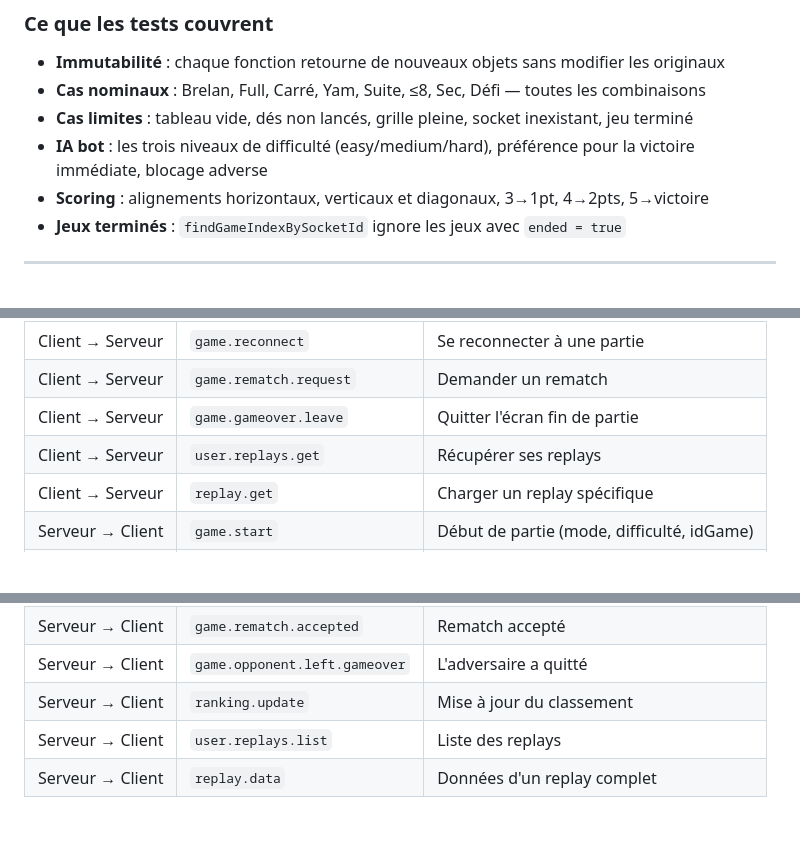
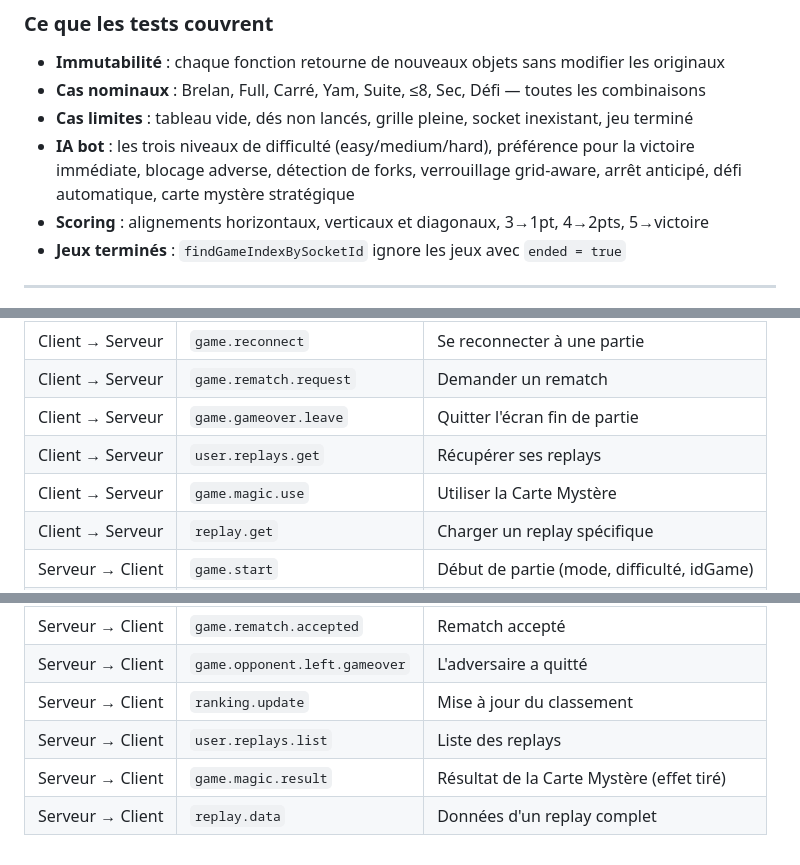
Before and after one commit to Zouitni-Yassine/Yam_Master_Game, a Markdown page: README.md, 3 parts joined by grey strips. Rendered like a GitHub page; blank space fills up the shorter version.

```diff
--- a/README.md
+++ b/README.md
@@ -277,7 +281,7 @@ backend/tests/
 - **Immutabilité** : chaque fonction retourne de nouveaux objets sans modifier les originaux
 - **Cas nominaux** : Brelan, Full, Carré, Yam, Suite, ≤8, Sec, Défi — toutes les combinaisons
 - **Cas limites** : tableau vide, dés non lancés, grille pleine, socket inexistant, jeu terminé
-- **IA bot** : les trois niveaux de difficulté (easy/medium/hard), préférence pour la victoire immédiate, blocage adverse
+- **IA bot** : les trois niveaux de difficulté (easy/medium/hard), préférence pour la victoire immédiate, blocage adverse, détection de forks, verrouillage grid-aware, arrêt anticipé, défi automatique, carte mystère stratégique
 - **Scoring** : alignements horizontaux, verticaux et diagonaux, 3→1pt, 4→2pts, 5→victoire
 - **Jeux terminés** : `findGameIndexBySocketId` ignore les jeux avec `ended = true`
 
@@ -301,6 +305,7 @@ backend/tests/
 | Client → Serveur | `game.rematch.request`        | Demander un rematch                        |
 | Client → Serveur | `game.gameover.leave`         | Quitter l'écran fin de partie              |
 | Client → Serveur | `user.replays.get`            | Récupérer ses replays                      |
+| Client → Serveur | `game.magic.use`              | Utiliser la Carte Mystère                  |
 | Client → Serveur | `replay.get`                  | Charger un replay spécifique               |
 | Serveur → Client | `game.start`                  | Début de partie (mode, difficulté, idGame) |
 | Serveur → Client | `game.deck.view-state`        | État des dés                               |
@@ -316,4 +321,5 @@ backend/tests/
 | Serveur → Client | `game.opponent.left.gameover` | L'adversaire a quitté                      |
 | Serveur → Client | `ranking.update`              | Mise à jour du classement                  |
 | Serveur → Client | `user.replays.list`           | Liste des replays                          |
+| Serveur → Client | `game.magic.result`           | Résultat de la Carte Mystère (effet tiré)  |
 | Serveur → Client | `replay.data`                 | Données d'un replay complet                |
```
Also changed, not shown: other parts of README.md (+6 -2 lines).
